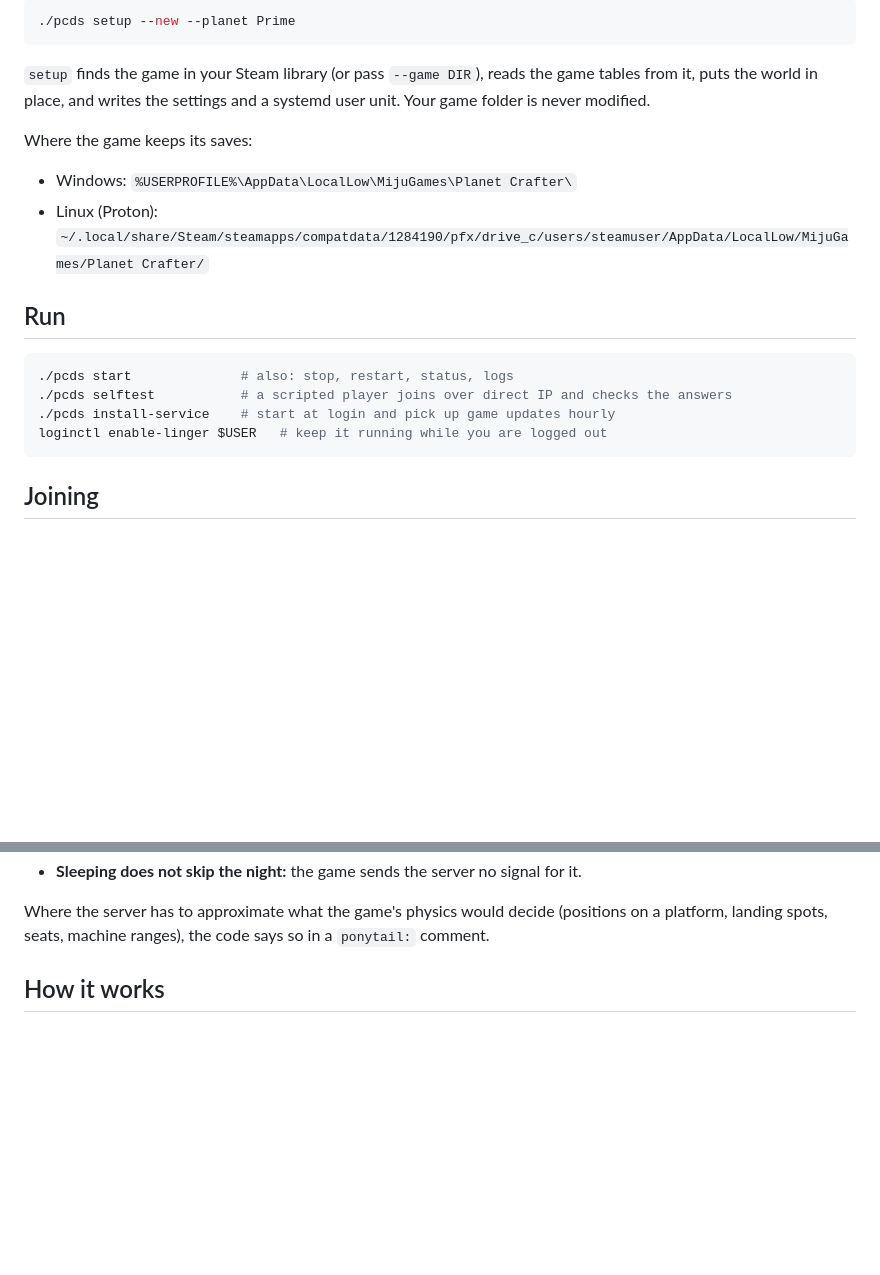
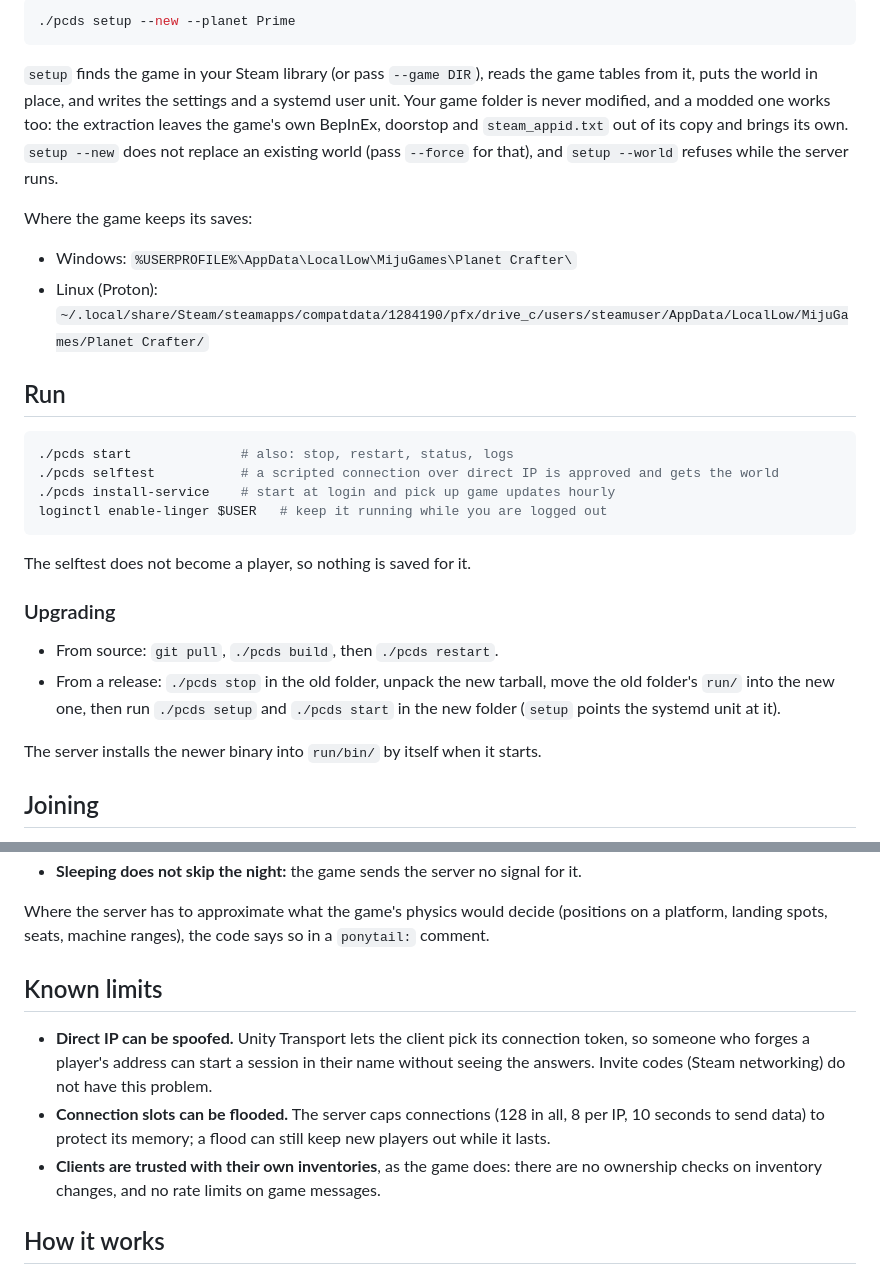
Before and after one commit to perara/planet-crafter-dedicated-server, a Markdown page: README.md, 2 parts joined by grey strips. GitHub-like rendering; blank space fills up the shorter version.

````diff
--- a/README.md
+++ b/README.md
@@ -60,7 +62,9 @@ or with a new world:
 
 `setup` finds the game in your Steam library (or pass `--game DIR`), reads the game tables from
 it, puts the world in place, and writes the settings and a systemd user unit. Your game folder
-is never modified.
+is never modified, and a modded one works too: the extraction leaves the game's own BepInEx,
+doorstop and `steam_appid.txt` out of its copy and brings its own. `setup --new` does not replace
+an existing world (pass `--force` for that), and `setup --world` refuses while the server runs.
 
 Where the game keeps its saves:
 - Windows: `%USERPROFILE%\AppData\LocalLow\MijuGames\Planet Crafter\`
@@ -70,10 +74,21 @@ Where the game keeps its saves:
 
 ```bash
 ./pcds start              # also: stop, restart, status, logs
-./pcds selftest           # a scripted player joins over direct IP and checks the answers
+./pcds selftest           # a scripted connection over direct IP is approved and gets the world
 ./pcds install-service    # start at login and pick up game updates hourly
 loginctl enable-linger $USER   # keep it running while you are logged out
 ```
+
+The selftest does not become a player, so nothing is saved for it.
+
+### Upgrading
+
+- From source: `git pull`, `./pcds build`, then `./pcds restart`.
+- From a release: `./pcds stop` in the old folder, unpack the new tarball, move the old
+  folder's `run/` into the new one, then run `./pcds setup` and `./pcds start` in the new
+  folder (`setup` points the systemd unit at it).
+
+The server installs the newer binary into `run/bin/` by itself when it starts.
 
 ## Joining
 
@@ -157,6 +192,17 @@ On a machine without Steam, copy the updated game folder over and run
 
 Where the server has to approximate what the game's physics would decide (positions on a
 platform, landing spots, seats, machine ranges), the code says so in a `ponytail:` comment.
+
+## Known limits
+
+- **Direct IP can be spoofed.** Unity Transport lets the client pick its connection token, so
+  someone who forges a player's address can start a session in their name without seeing the
+  answers. Invite codes (Steam networking) do not have this problem.
+- **Connection slots can be flooded.** The server caps connections (128 in all, 8 per IP, 10
+  seconds to send data) to protect its memory; a flood can still keep new players out while it
+  lasts.
+- **Clients are trusted with their own inventories**, as the game does: there are no ownership
+  checks on inventory changes, and no rate limits on game messages.
 
 ## How it works
 
````
Also changed, not shown: other parts of README.md (+28 -6 lines).
